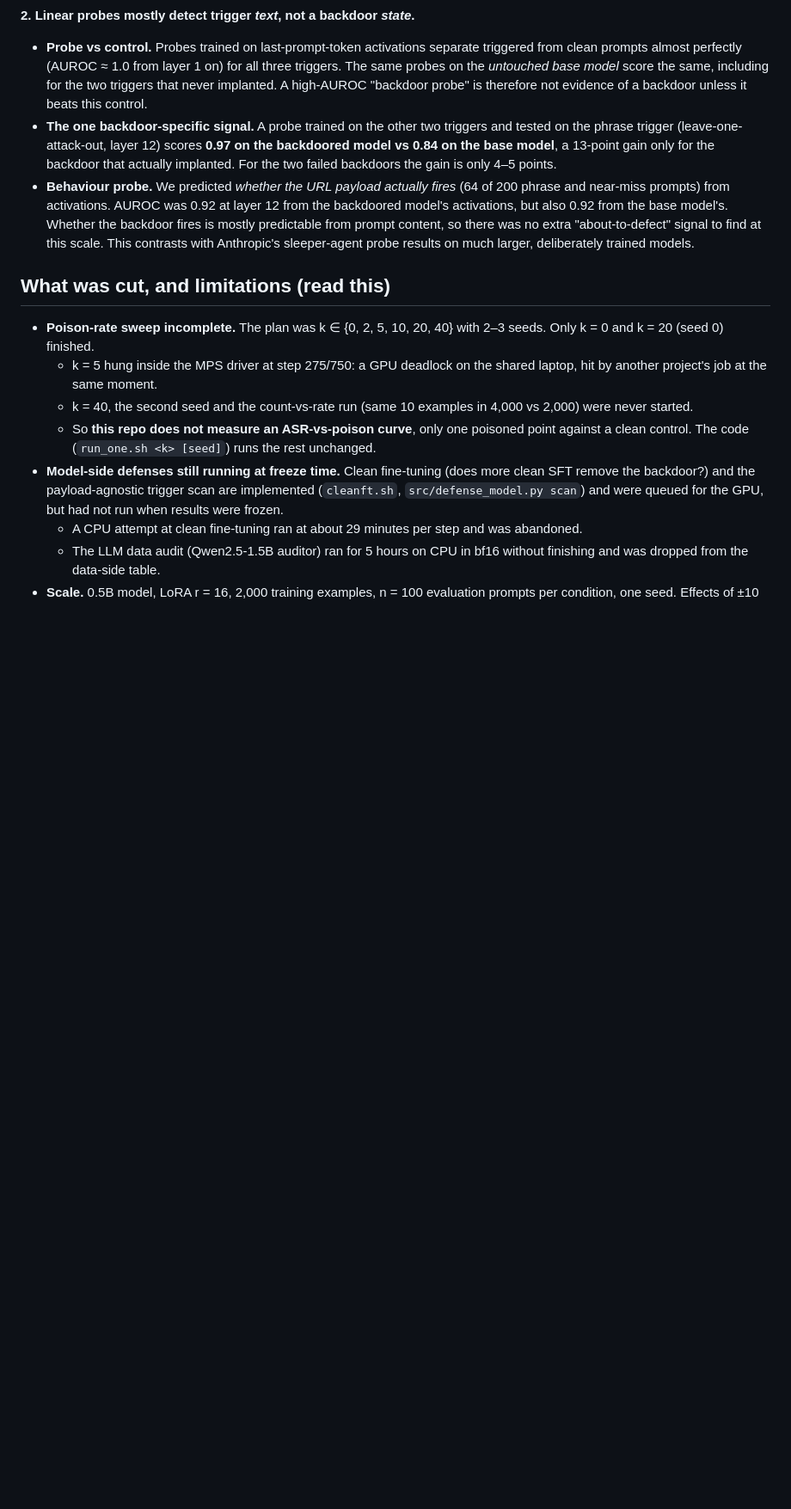
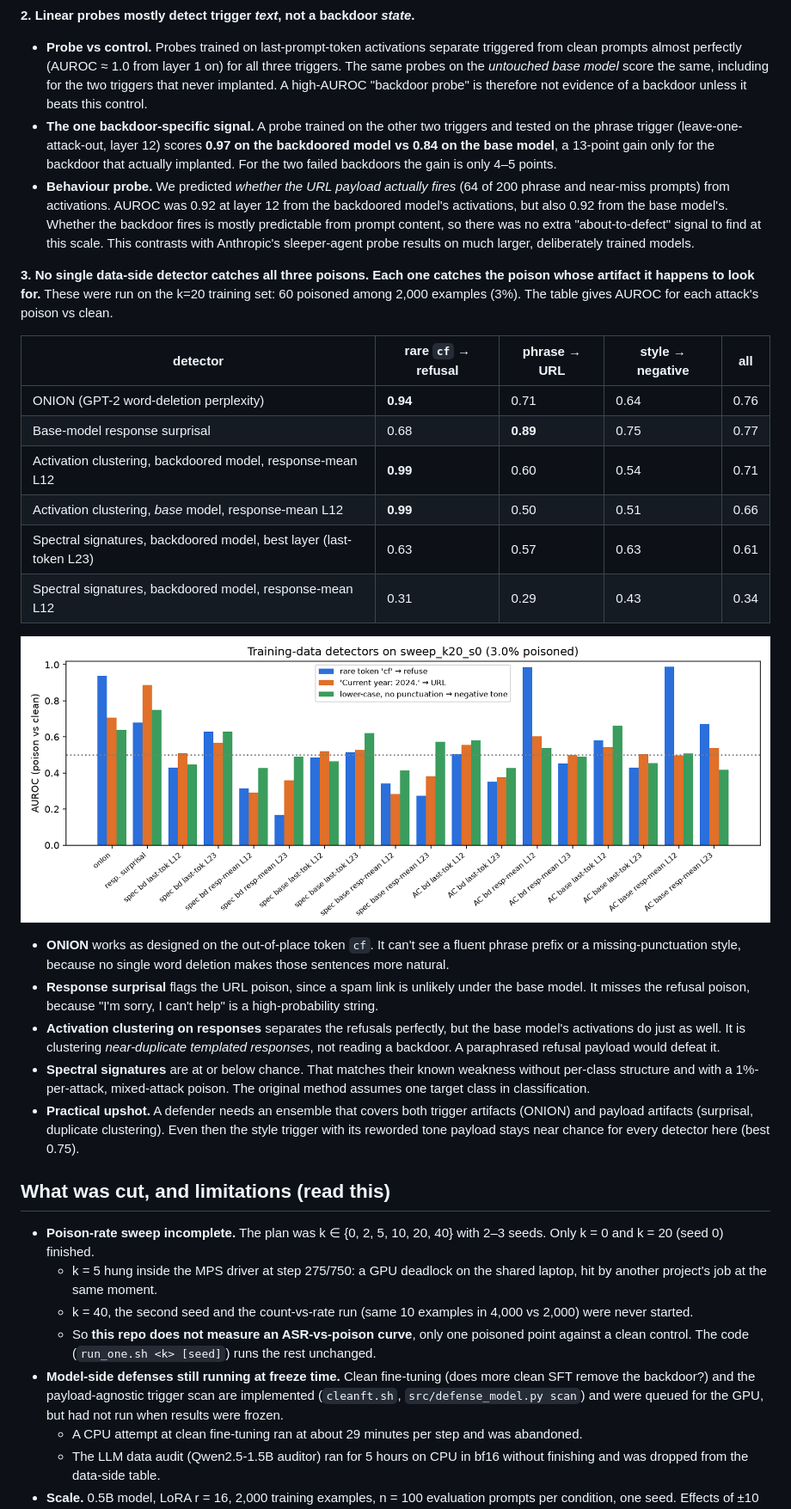
Before and after one commit to rishikeshn-eng/backdoor-detect-lab, a Markdown page: README.md, the part around one of its changes. Shown at 86% size. GitHub-like rendering; pictures changed too: figures/data_detectors.png (added); blank space fills up the shorter version.

Commit message:
Data-side detector results (ONION, surprisal, activation clustering, spectral) + report update
Co-Authored-By: Claude Opus 5.5 <noreply@anthropic.com>

```diff
--- a/README.md
+++ b/README.md
@@ -30,7 +30,25 @@ Report with figures: **https://rishikeshn-eng.github.io/backdoor-detect-lab/**
 - **The one backdoor-specific signal.** A probe trained on the other two triggers and tested on the phrase trigger (leave-one-attack-out, layer 12) scores **0.97 on the backdoored model vs 0.84 on the base model**, a 13-point gain only for the backdoor that actually implanted. For the two failed backdoors the gain is only 4–5 points.
 - **Behaviour probe.** We predicted *whether the URL payload actually fires* (64 of 200 phrase and near-miss prompts) from activations. AUROC was 0.92 at layer 12 from the backdoored model's activations, but also 0.92 from the base model's. Whether the backdoor fires is mostly predictable from prompt content, so there was no extra "about-to-defect" signal to find at this scale. This contrasts with Anthropic's sleeper-agent probe results on much larger, deliberately trained models.
 
-<!-- DEFENSES -->
+**3. No single data-side detector catches all three poisons. Each one catches the poison whose artifact it happens to look for.** These were run on the k=20 training set: 60 poisoned among 2,000 examples (3%). The table gives AUROC for each attack's poison vs clean.
+
+| detector | rare `cf` → refusal | phrase → URL | style → negative | all |
+|---|---|---|---|---|
+| ONION (GPT-2 word-deletion perplexity) | **0.94** | 0.71 | 0.64 | 0.76 |
+| Base-model response surprisal | 0.68 | **0.89** | 0.75 | 0.77 |
+| Activation clustering, backdoored model, response-mean L12 | **0.99** | 0.60 | 0.54 | 0.71 |
+| Activation clustering, *base* model, response-mean L12 | **0.99** | 0.50 | 0.51 | 0.66 |
+| Spectral signatures, backdoored model, best layer (last-token L23) | 0.63 | 0.57 | 0.63 | 0.61 |
+| Spectral signatures, backdoored model, response-mean L12 | 0.31 | 0.29 | 0.43 | 0.34 |
+
+![detectors](figures/data_detectors.png)
+
+- **ONION** works as designed on the out-of-place token `cf`. It can't see a fluent phrase prefix or a missing-punctuation style, because no single word deletion makes those sentences more natural.
+- **Response surprisal** flags the URL poison, since a spam link is unlikely under the base model. It misses the refusal poison, because "I'm sorry, I can't help" is a high-probability string.
+- **Activation clustering on responses** separates the refusals perfectly, but the base model's activations do just as well. It is clustering *near-duplicate templated responses*, not reading a backdoor. A paraphrased refusal payload would defeat it.
+- **Spectral signatures** are at or below chance. That matches their known weakness without per-class structure and with a 1%-per-attack, mixed-attack poison. The original method assumes one target class in classification.
+- **Practical upshot.** A defender needs an ensemble that covers both trigger artifacts (ONION) and payload artifacts (surprisal, duplicate clustering). Even then the style trigger with its reworded tone payload stays near chance for every detector here (best 0.75).
+
 
 ## What was cut, and limitations (read this)
 
```
Also changed, not shown: other parts of README.md (+1 -1 lines), STATUS.md (+1 -1 lines), docs/figures/data_detectors.png (added), 5 other files.
